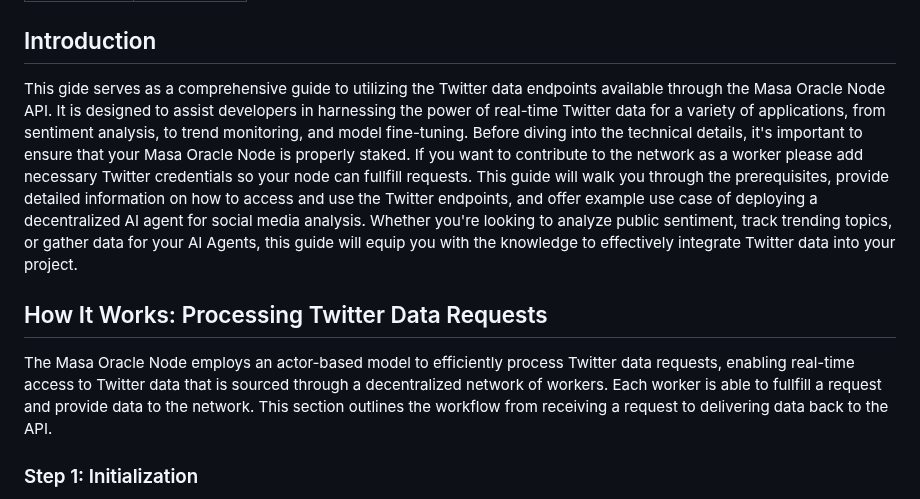
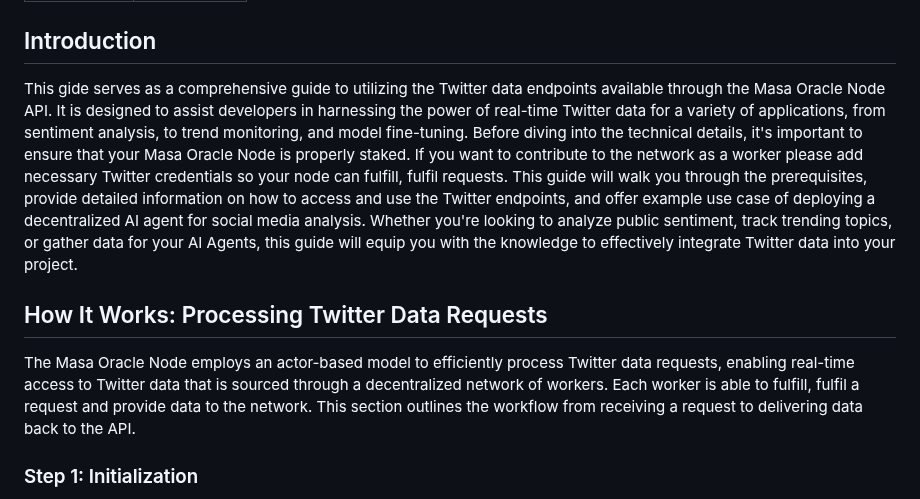
Before and after one commit to masa-finance/masa-oracle, a Markdown page: docs/oracle-node/twitter-data.md, the part around the change. GitHub-like rendering.

Commit message:
Fix typos in docs/oracle-node/twitter-data.md

```diff
--- a/docs/oracle-node/twitter-data.md
+++ b/docs/oracle-node/twitter-data.md
@@ -5,11 +5,11 @@ title: Twitter Data
 
 ## Introduction
 
-This gide serves as a comprehensive guide to utilizing the Twitter data endpoints available through the Masa Oracle Node API. It is designed to assist developers in harnessing the power of real-time Twitter data for a variety of applications, from sentiment analysis, to trend monitoring, and model fine-tuning. Before diving into the technical details, it's important to ensure that your Masa Oracle Node is properly staked. If you want to contribute to the network as a worker please add necessary Twitter credentials so your node can fullfill requests. This guide will walk you through the prerequisites, provide detailed information on how to access and use the Twitter endpoints, and offer example use case of deploying a decentralized AI agent for social media analysis. Whether you're looking to analyze public sentiment, track trending topics, or gather data for your AI Agents, this guide will equip you with the knowledge to effectively integrate Twitter data into your project.
+This gide serves as a comprehensive guide to utilizing the Twitter data endpoints available through the Masa Oracle Node API. It is designed to assist developers in harnessing the power of real-time Twitter data for a variety of applications, from sentiment analysis, to trend monitoring, and model fine-tuning. Before diving into the technical details, it's important to ensure that your Masa Oracle Node is properly staked. If you want to contribute to the network as a worker please add necessary Twitter credentials so your node can fulfill, fulfil requests. This guide will walk you through the prerequisites, provide detailed information on how to access and use the Twitter endpoints, and offer example use case of deploying a decentralized AI agent for social media analysis. Whether you're looking to analyze public sentiment, track trending topics, or gather data for your AI Agents, this guide will equip you with the knowledge to effectively integrate Twitter data into your project.
 
 ## How It Works: Processing Twitter Data Requests
 
-The Masa Oracle Node employs an actor-based model to efficiently process Twitter data requests, enabling real-time access to Twitter data that is sourced through a decentralized network of workers. Each worker is able to fullfill a request and provide data to the network. This section outlines the workflow from receiving a request to delivering data back to the API.
+The Masa Oracle Node employs an actor-based model to efficiently process Twitter data requests, enabling real-time access to Twitter data that is sourced through a decentralized network of workers. Each worker is able to fulfill, fulfil a request and provide data to the network. This section outlines the workflow from receiving a request to delivering data back to the API.
 
 ### Step 1: Initialization
 
```
